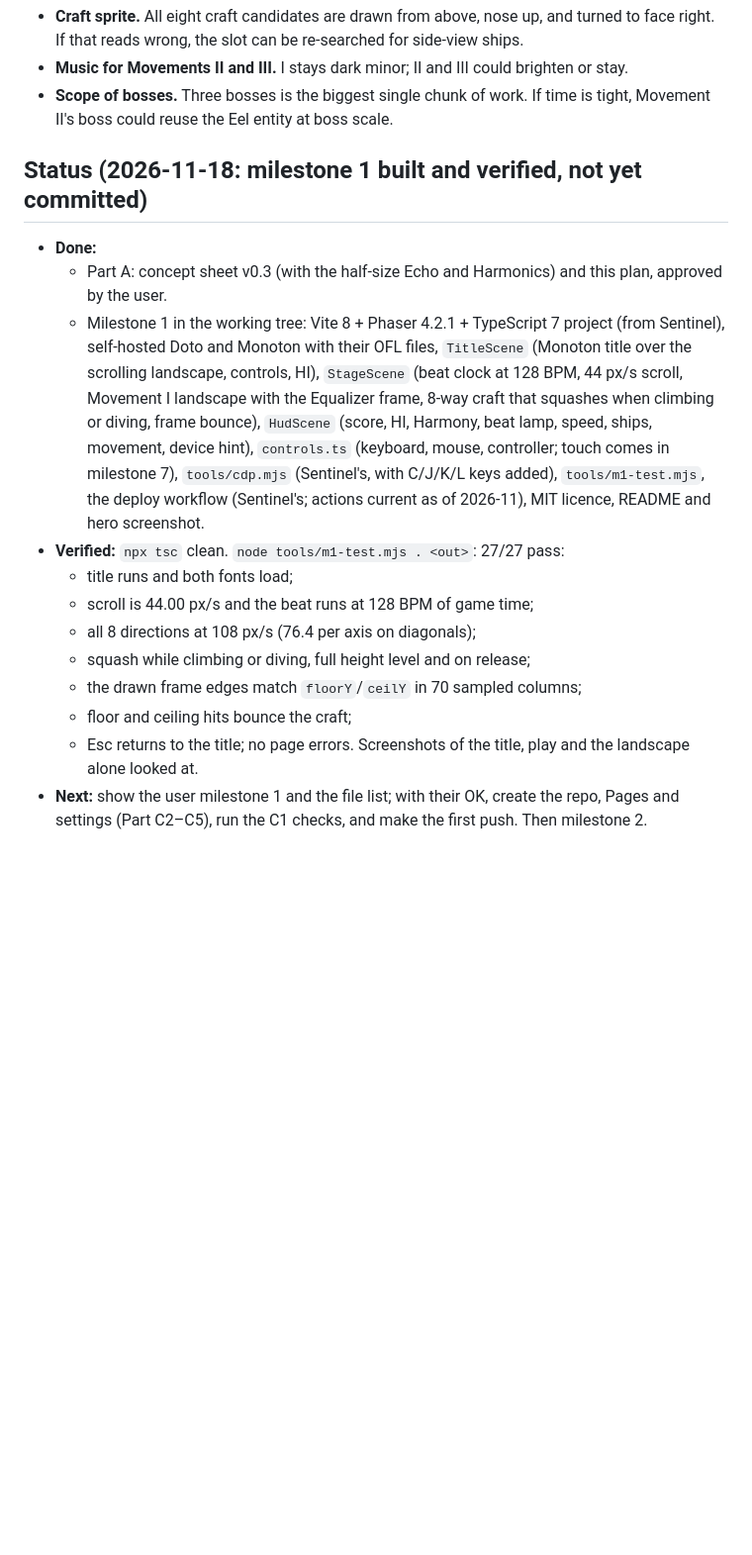
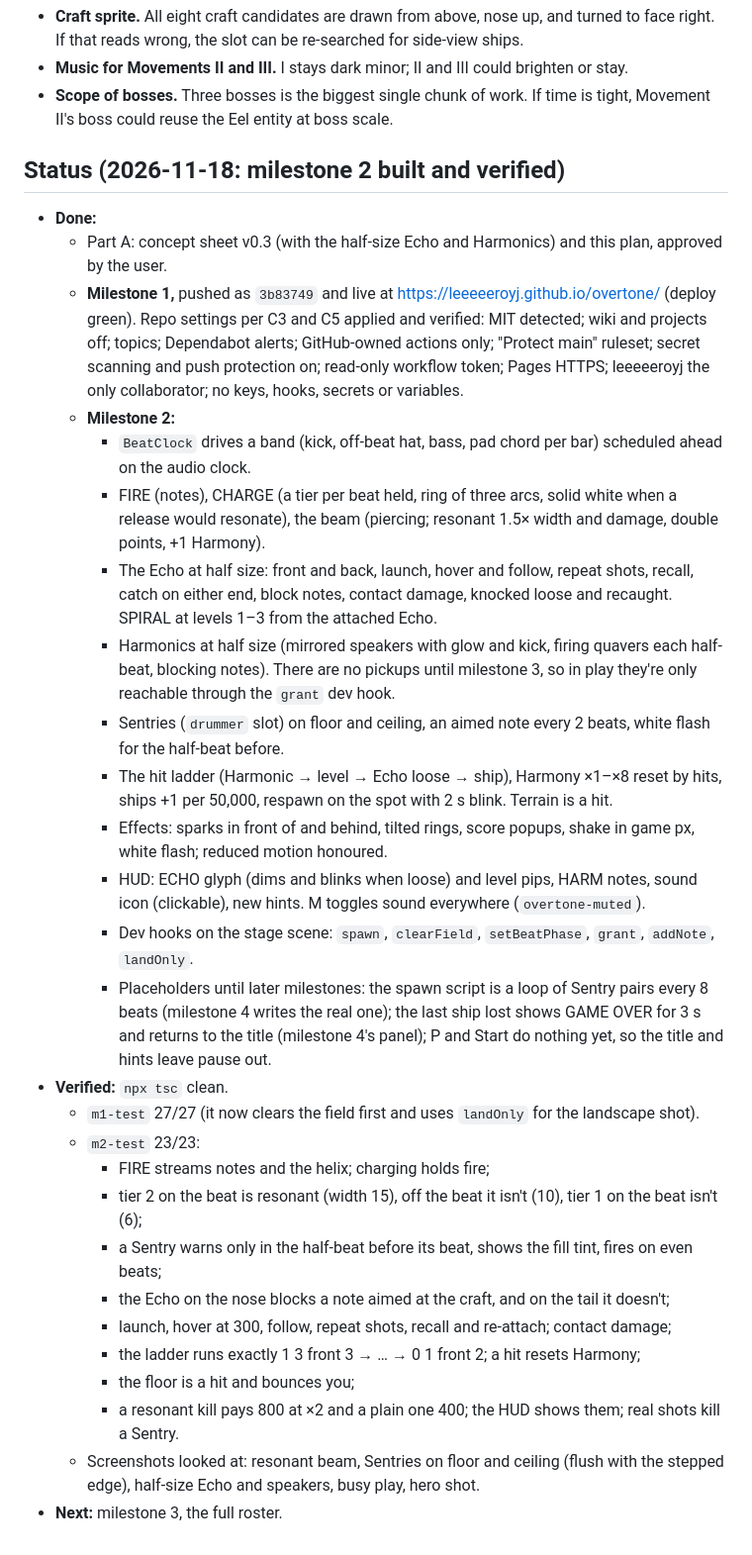
Before and after one commit to leeeeeroyj/overtone, a Markdown page: design/BUILD-PLAN.md, the part around one of its changes. Shown at 99% size. Rendered like a GitHub page; blank space fills up the shorter version.

```diff
--- a/design/BUILD-PLAN.md
+++ b/design/BUILD-PLAN.md
@@ -169,18 +171,32 @@ Pure modules (`beat.ts`, `script.ts`, `terrain.ts`, `land/bake.ts`) are tested b
 - **Music for Movements II and III.** I stays dark minor; II and III could brighten or stay.
 - **Scope of bosses.** Three bosses is the biggest single chunk of work. If time is tight, Movement II's boss could reuse the Eel entity at boss scale.
 
-## Status (2026-11-18: milestone 1 built and verified, not yet committed)
+## Status (2026-11-18: milestone 2 built and verified)
 
 - **Done:**
   - Part A: concept sheet v0.3 (with the half-size Echo and Harmonics) and this plan, approved by the user.
-  - Milestone 1 in the working tree: Vite 8 + Phaser 4.2.1 + TypeScript 7 project (from Sentinel), self-hosted Doto and Monoton with their OFL files, `TitleScene` (Monoton title over the scrolling landscape, controls, HI), `StageScene` (beat clock at 128 BPM, 44 px/s scroll, Movement I landscape with the Equalizer frame, 8-way craft that squashes when climbing or diving, frame bounce), `HudScene` (score, HI, Harmony, beat lamp, speed, ships, movement, device hint), `controls.ts` (keyboard, mouse, controller; touch comes in milestone 7), `tools/cdp.mjs` (Sentinel's, with C/J/K/L keys added), `tools/m1-test.mjs`, the deploy workflow (Sentinel's; actions current as of 2026-11), MIT licence, README and hero screenshot.
-- **Verified:** `npx tsc` clean. `node tools/m1-test.mjs . <out>`: 27/27 pass:
-  - title runs and both fonts load;
-  - scroll is 44.00 px/s and the beat runs at 128 BPM of game time;
-  - all 8 directions at 108 px/s (76.4 per axis on diagonals);
-  - squash while climbing or diving, full height level and on release;
-  - the drawn frame edges match `floorY`/`ceilY` in 70 sampled columns;
-  - floor and ceiling hits bounce the craft;
-  - Esc returns to the title; no page errors.
-  Screenshots of the title, play and the landscape alone looked at.
-- **Next:** show the user milestone 1 and the file list; with their OK, create the repo, Pages and settings (Part C2–C5), run the C1 checks, and make the first push. Then milestone 2.
+  - **Milestone 1,** pushed as `3b83749` and live at https://leeeeeroyj.github.io/overtone/ (deploy green). Repo settings per C3 and C5 applied and verified: MIT detected; wiki and projects off; topics; Dependabot alerts; GitHub-owned actions only; "Protect main" ruleset; secret scanning and push protection on; read-only workflow token; Pages HTTPS; leeeeeroyj the only collaborator; no keys, hooks, secrets or variables.
+  - **Milestone 2:**
+    - `BeatClock` drives a band (kick, off-beat hat, bass, pad chord per bar) scheduled ahead on the audio clock.
+    - FIRE (notes), CHARGE (a tier per beat held, ring of three arcs, solid white when a release would resonate), the beam (piercing; resonant 1.5× width and damage, double points, +1 Harmony).
+    - The Echo at half size: front and back, launch, hover and follow, repeat shots, recall, catch on either end, block notes, contact damage, knocked loose and recaught. SPIRAL at levels 1–3 from the attached Echo.
+    - Harmonics at half size (mirrored speakers with glow and kick, firing quavers each half-beat, blocking notes). There are no pickups until milestone 3, so in play they're only reachable through the `grant` dev hook.
+    - Sentries (`drummer` slot) on floor and ceiling, an aimed note every 2 beats, white flash for the half-beat before.
+    - The hit ladder (Harmonic → level → Echo loose → ship), Harmony ×1–×8 reset by hits, ships +1 per 50,000, respawn on the spot with 2 s blink. Terrain is a hit.
+    - Effects: sparks in front of and behind, tilted rings, score popups, shake in game px, white flash; reduced motion honoured.
+    - HUD: ECHO glyph (dims and blinks when loose) and level pips, HARM notes, sound icon (clickable), new hints. M toggles sound everywhere (`overtone-muted`).
+    - Dev hooks on the stage scene: `spawn`, `clearField`, `setBeatPhase`, `grant`, `addNote`, `landOnly`.
+    - Placeholders until later milestones: the spawn script is a loop of Sentry pairs every 8 beats (milestone 4 writes the real one); the last ship lost shows GAME OVER for 3 s and returns to the title (milestone 4's panel); P and Start do nothing yet, so the title and hints leave pause out.
+- **Verified:** `npx tsc` clean.
+  - `m1-test` 27/27 (it now clears the field first and uses `landOnly` for the landscape shot).
+  - `m2-test` 23/23:
+    - FIRE streams notes and the helix; charging holds fire;
+    - tier 2 on the beat is resonant (width 15), off the beat it isn't (10), tier 1 on the beat isn't (6);
+    - a Sentry warns only in the half-beat before its beat, shows the fill tint, fires on even beats;
+    - the Echo on the nose blocks a note aimed at the craft, and on the tail it doesn't;
+    - launch, hover at 300, follow, repeat shots, recall and re-attach; contact damage;
+    - the ladder runs exactly 1 3 front 3 → … → 0 1 front 2; a hit resets Harmony;
+    - the floor is a hit and bounces you;
+    - a resonant kill pays 800 at ×2 and a plain one 400; the HUD shows them; real shots kill a Sentry.
+  - Screenshots looked at: resonant beam, Sentries on floor and ceiling (flush with the stepped edge), half-size Echo and speakers, busy play, hero shot.
+- **Next:** milestone 3, the full roster.
```
Also changed, not shown: other parts of design/BUILD-PLAN.md (+2 -0 lines), README.md (+28 -5 lines), docs/screenshot.png, 15 other files.
